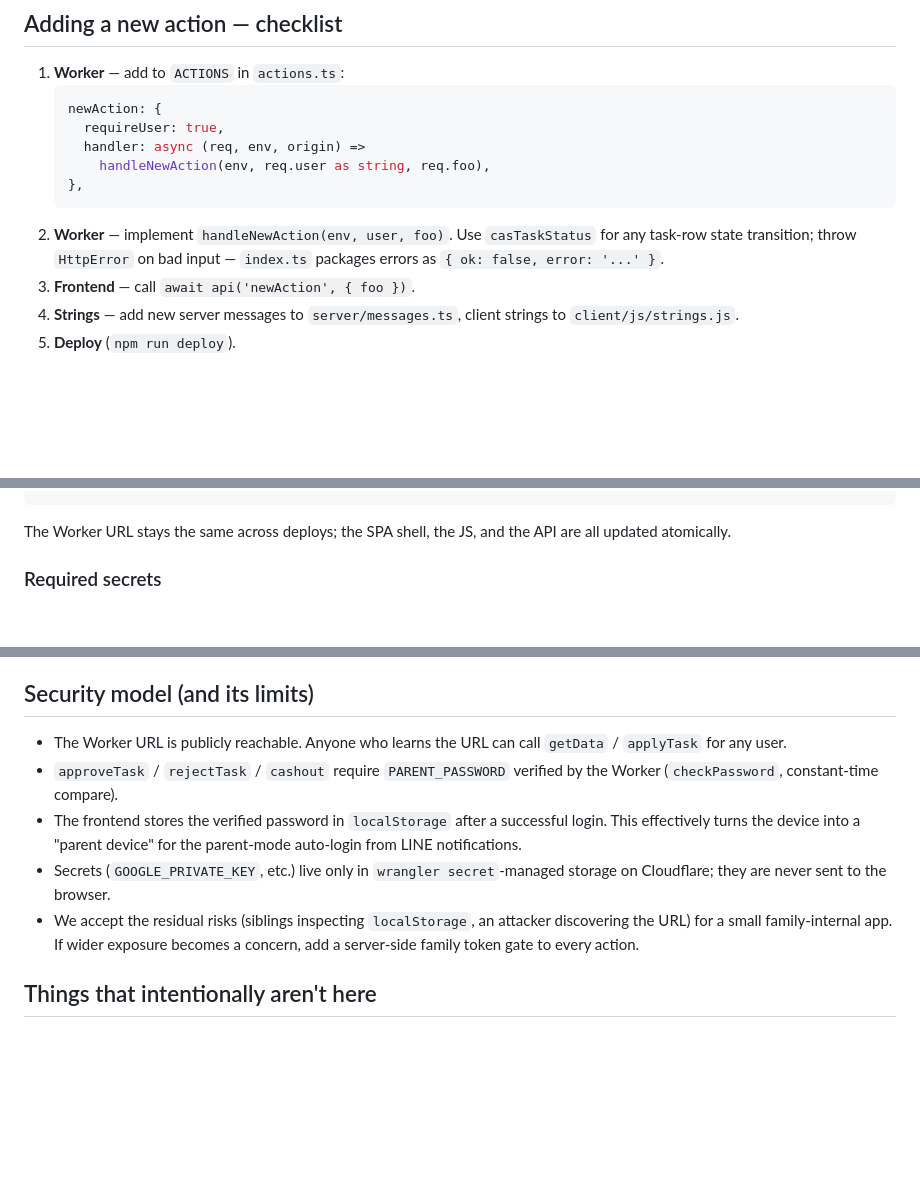
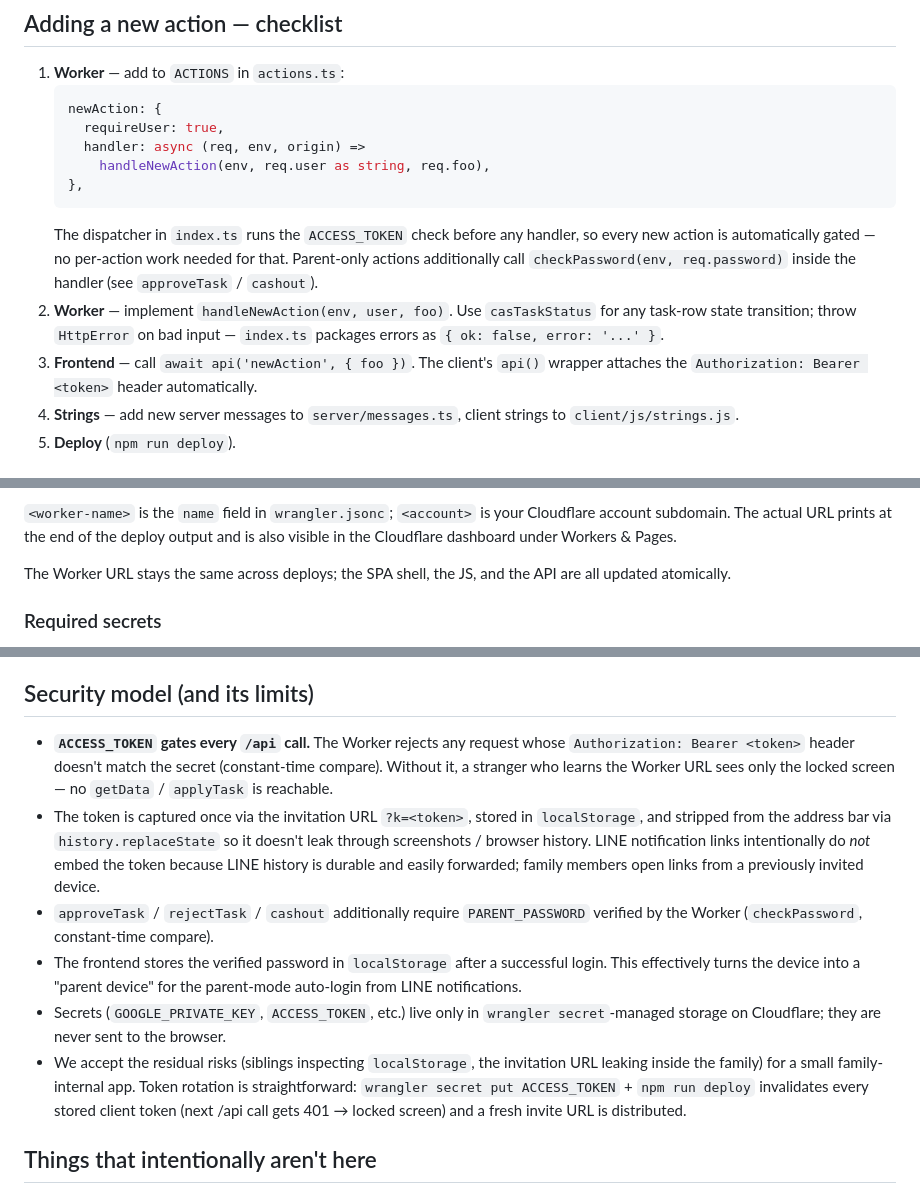
Before and after one commit to kenichi-ando/lesa-pay, a Markdown page: ARCHITECTURE.md, 3 parts joined by grey strips. Drawn GitHub-style; blank space fills up the shorter version.

Commit message:
docs: ARCHITECTURE.md を最新コードに合わせて修正
- 履歴 CONTENT 例を絵文字プレフィックス (✅ 📩 💸) に更新。レガシーな
  (提出)/(承認) 行も併記
- デプロイURL例を <worker-name>.<account>.workers.dev/ に汎用化
- Adding a new action チェックリストに ACCESS_TOKEN の自動ガードと
  Authorization ヘッダ付与の自動性を明記
- Security model に ACCESS_TOKEN ガード、招待URLの仕組み、LINE 通知が
  トークンを含まない理由、ローテーション手順を追加

````diff
--- a/ARCHITECTURE.md
+++ b/ARCHITECTURE.md
@@ -302,10 +302,15 @@ the schema, because the spreadsheet is the parent-facing source of truth.
        handleNewAction(env, req.user as string, req.foo),
    },
    ```
+   The dispatcher in `index.ts` runs the `ACCESS_TOKEN` check before any
+   handler, so every new action is automatically gated — no per-action work
+   needed for that. Parent-only actions additionally call `checkPassword(env,
+   req.password)` inside the handler (see `approveTask` / `cashout`).
 2. **Worker** — implement `handleNewAction(env, user, foo)`. Use
    `casTaskStatus` for any task-row state transition; throw `HttpError` on
    bad input — `index.ts` packages errors as `{ ok: false, error: '...' }`.
-3. **Frontend** — call `await api('newAction', { foo })`.
+3. **Frontend** — call `await api('newAction', { foo })`. The client's `api()`
+   wrapper attaches the `Authorization: Bearer <token>` header automatically.
 4. **Strings** — add new server messages to `server/messages.ts`,
    client strings to `client/js/strings.js`.
 5. **Deploy** (`npm run deploy`).
@@ -334,4 +339,8 @@ npm run deploy
 ```
+
+`<worker-name>` is the `name` field in `wrangler.jsonc`; `<account>` is your
+Cloudflare account subdomain. The actual URL prints at the end of the deploy
+output and is also visible in the Cloudflare dashboard under Workers & Pages.
 
 The Worker URL stays the same across deploys; the SPA shell, the JS, and the
 API are all updated atomically.
@@ -363,19 +372,29 @@ because the Service Account itself owns its delegation.
 
 ## Security model (and its limits)
 
-- The Worker URL is publicly reachable. Anyone who learns the URL can call
-  `getData` / `applyTask` for any user.
-- `approveTask` / `rejectTask` / `cashout` require `PARENT_PASSWORD` verified
-  by the Worker (`checkPassword`, constant-time compare).
+- **`ACCESS_TOKEN` gates every `/api` call.** The Worker rejects any request
+  whose `Authorization: Bearer <token>` header doesn't match the secret
+  (constant-time compare). Without it, a stranger who learns the Worker URL
+  sees only the locked screen — no `getData` / `applyTask` is reachable.
+- The token is captured once via the invitation URL `?k=<token>`, stored in
+  `localStorage`, and stripped from the address bar via `history.replaceState`
+  so it doesn't leak through screenshots / browser history. LINE notification
+  links intentionally do *not* embed the token because LINE history is durable
+  and easily forwarded; family members open links from a previously invited
+  device.
+- `approveTask` / `rejectTask` / `cashout` additionally require `PARENT_PASSWORD`
+  verified by the Worker (`checkPassword`, constant-time compare).
 - The frontend stores the verified password in `localStorage` after a
   successful login. This effectively turns the device into a "parent device"
   for the parent-mode auto-login from LINE notifications.
-- Secrets (`GOOGLE_PRIVATE_KEY`, etc.) live only in `wrangler secret`-managed
-  storage on Cloudflare; they are never sent to the browser.
-- We accept the residual risks (siblings inspecting `localStorage`, an
-  attacker discovering the URL) for a small family-internal app. If wider
-  exposure becomes a concern, add a server-side family token gate to every
-  action.
+- Secrets (`GOOGLE_PRIVATE_KEY`, `ACCESS_TOKEN`, etc.) live only in
+  `wrangler secret`-managed storage on Cloudflare; they are never sent to the
+  browser.
+- We accept the residual risks (siblings inspecting `localStorage`, the
+  invitation URL leaking inside the family) for a small family-internal app.
+  Token rotation is straightforward: `wrangler secret put ACCESS_TOKEN` +
+  `npm run deploy` invalidates every stored client token (next /api call gets
+  401 → locked screen) and a fresh invite URL is distributed.
 
 ## Things that intentionally aren't here
 
````
Also changed, not shown: other parts of ARCHITECTURE.md (+2 -2 lines).
